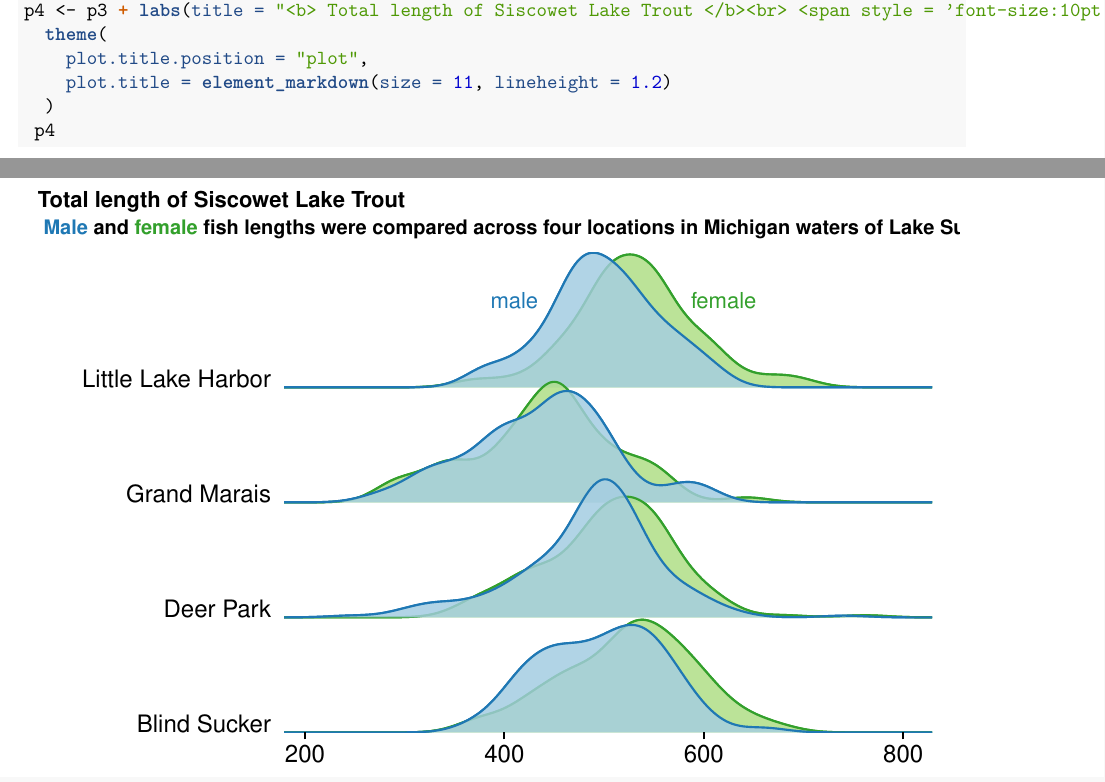
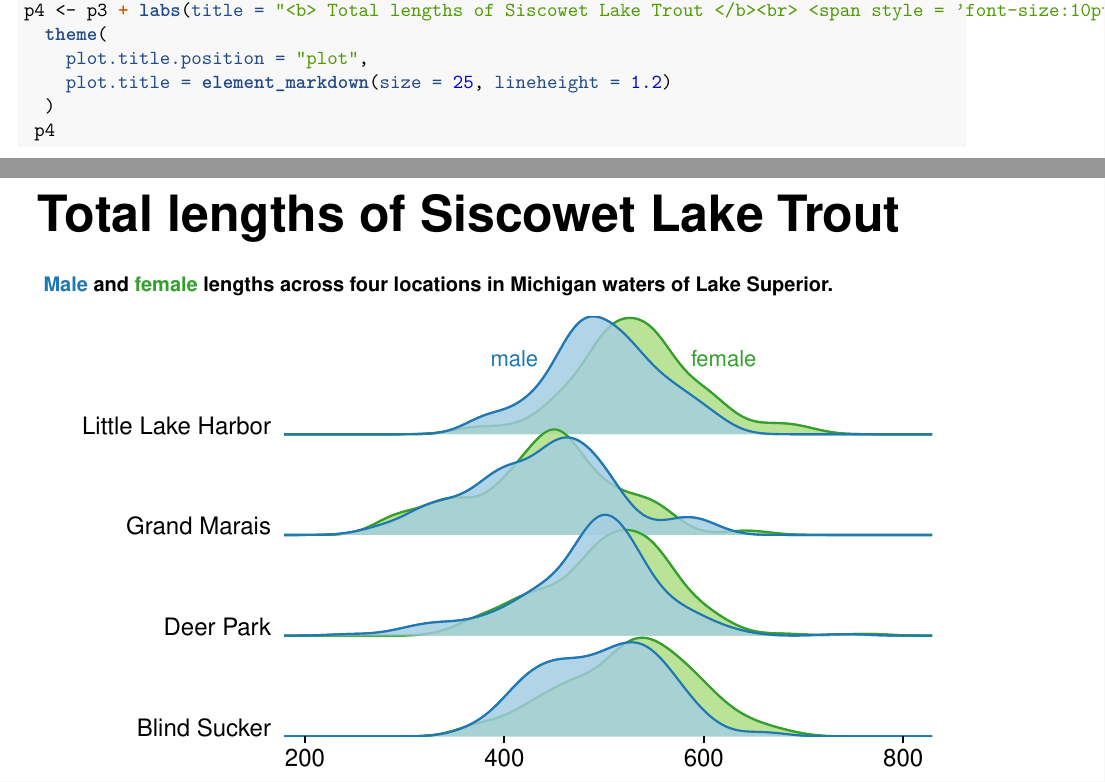
Before and after one commit to jhstern/Assignment-5, an R Markdown document (figures/Assignment5_figures.Rmd): two parts of pages 10 and 11 of 11, joined at a grey line, cut so that both start at the same text. The pictures show the output file figures/Assignment5_figures.pdf that the author committed with the source.

Commit message:
fixed title getting cut off

````diff
--- a/figures/Assignment5_figures.Rmd
+++ b/figures/Assignment5_figures.Rmd
@@ -84,10 +84,10 @@ p3 <- p2 + annotate("text", x = 620, y = 4.75, label = "female",
 p3
 
 ## adding a title with color
-p4 <- p3 + labs(title = "<b> Total length of Siscowet Lake Trout </b><br> <span style = 'font-size:10pt'> <span style='color:#1f78b4'>Male</span> and <span style='color:#33a02c'>female</span> fish lengths were compared across four locations in Michigan waters of Lake Superior </span>") +
+p4 <- p3 + labs(title = "<b> Total lengths of Siscowet Lake Trout </b><br> <span style = 'font-size:10pt'> <span style='color:#1f78b4'>Male</span> and <span style='color:#33a02c'>female</span> lengths across four locations in Michigan waters of Lake Superior. </span>") +
   theme(
     plot.title.position = "plot",
-    plot.title = element_markdown(size = 11, lineheight = 1.2)
+    plot.title = element_markdown(size = 25, lineheight = 1.2)
   )
  p4
 ```
````
Also changed, not shown: figures/Assignment5_figures.pdf, figures/Assignment5_figures_files/figure-html/building an exploratory figure-1.png (deleted), figures/Assignment5_figures_files/figure-html/building an exploratory figure-2.png (deleted), figures/Assignment5_figures_files/figure-html/building an exploratory figure-3.png (deleted).
